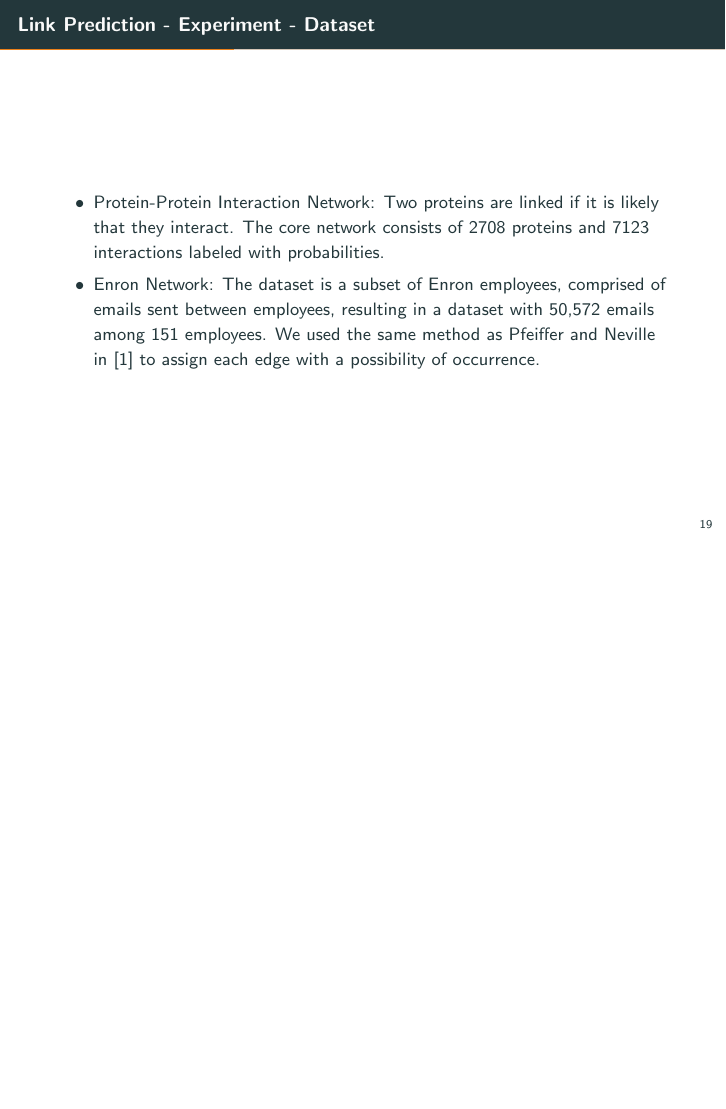
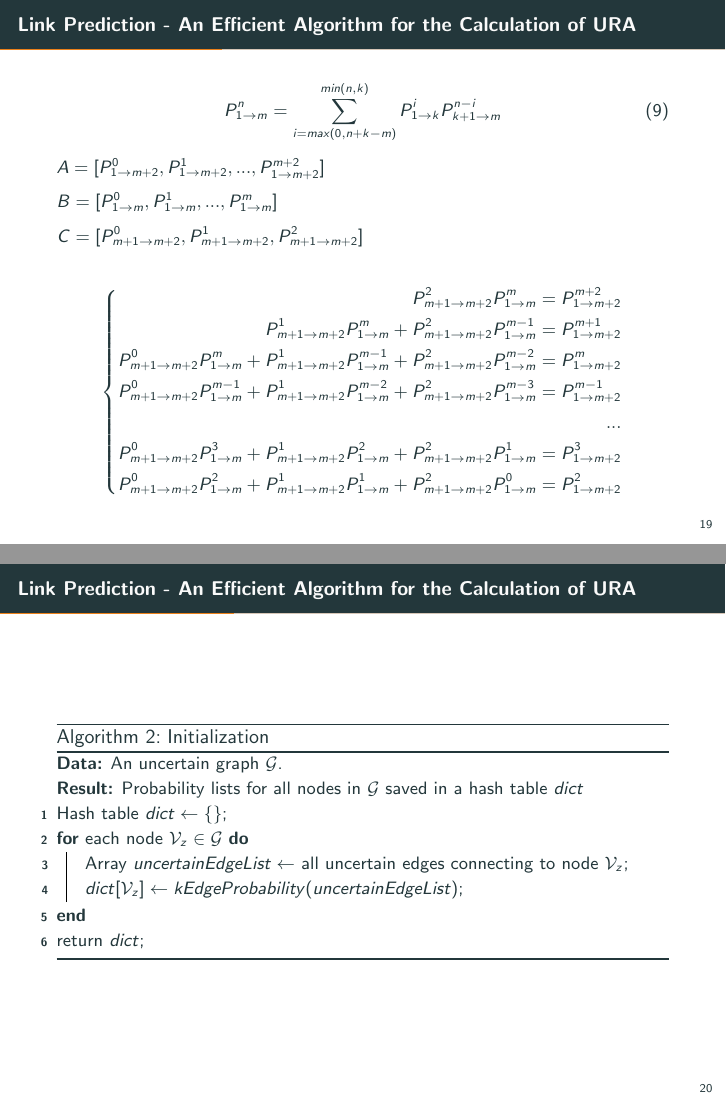
Before and after one commit to zhangchizju2012/Thesis-Defense, LaTeX slides (demo.tex): page 22 of 67 before the commit and pages 22 and 23 of 70 after it, the two joined at a grey line, the shorter picture padded with empty space. Compiled offline with pdfLaTeX.

Commit message:
Update on Overleaf.

```diff
--- a/demo.tex
+++ b/demo.tex
@@ -538,77 +538,48 @@ return $kEdge(0, uncertainEdgeListLength-1)$\;
 
 \end{frame}
 
-% \begin{frame}{Link Prediction - An Efficient Algorithm for the Calculation of URA}
-% \begin{equation}
-% P_{1\rightarrow m}^n=\sum_{i=max(0,n+k-m)}^{min(n,k)}P_{1\rightarrow k}^i P_{k+1\rightarrow m}^{n-i}
-% \label{URA-equation}
-% \end{equation}
-
-% $A = [P_{1\rightarrow m+2}^0, P_{1\rightarrow m+2}^1, ..., P_{1\rightarrow m+2}^{m+2}]$
-
-% $B = [P_{1\rightarrow m}^0, P_{1\rightarrow m}^1, ..., P_{1\rightarrow m}^{m}]$
-
-% $C = [P_{m+1\rightarrow m+2}^0, P_{m+1\rightarrow m+2}^1, P_{m+1\rightarrow m+2}^2]$
-
-% \begin{align*}
-% \left\{
-% \begin{aligned}
-% P_{m+1\rightarrow m+2}^2 P_{1\rightarrow m}^{m} = P_{1\rightarrow m+2}^{m+2}\\
-% P_{m+1\rightarrow m+2}^1 P_{1\rightarrow m}^{m} + P_{m+1\rightarrow m+2}^2 P_{1\rightarrow m}^{m-1} = P_{1\rightarrow m+2}^{m+1}\\
-% P_{m+1\rightarrow m+2}^0 P_{1\rightarrow m}^{m} + P_{m+1\rightarrow m+2}^1 P_{1\rightarrow m}^{m-1} + P_{m+1\rightarrow m+2}^2 P_{1\rightarrow m}^{m-2} = P_{1\rightarrow m+2}^{m}\\
-% P_{m+1\rightarrow m+2}^0 P_{1\rightarrow m}^{m-1} + P_{m+1\rightarrow m+2}^1 P_{1\rightarrow m}^{m-2} + P_{m+1\rightarrow m+2}^2 P_{1\rightarrow m}^{m-3} = P_{1\rightarrow m+2}^{m-1}\\
-% ...\\
-% P_{m+1\rightarrow m+2}^0 P_{1\rightarrow m}^{3} + P_{m+1\rightarrow m+2}^1 P_{1\rightarrow m}^{2} + P_{m+1\rightarrow m+2}^2 P_{1\rightarrow m}^{1} = P_{1\rightarrow m+2}^3\\
-% P_{m+1\rightarrow m+2}^0 P_{1\rightarrow m}^{2} + P_{m+1\rightarrow m+2}^1 P_{1\rightarrow m}^{1} + P_{m+1\rightarrow m+2}^2 P_{1\rightarrow m}^{0} = P_{1\rightarrow m+2}^2\\
-% \end{aligned}
-% \right.
-% \end{align*}
-% \end{frame}
-
-% \begin{frame}{Link Prediction - An Efficient Algorithm for the Calculation of URA}
-
-% \begin{algorithm}[H]
-% \KwData{An uncertain graph $\mathcal{G}$.}
-% \KwResult{Probability lists for all nodes in $\mathcal{G}$ saved in a hash table $dict$}
-% Hash table $dict \leftarrow \{\}$\;
-% \For{each node $\mathcal{V}_z \in \mathcal{G}$}{
-% Array $uncertainEdgeList \leftarrow$ all uncertain edges connecting to node $\mathcal{V}_z$\;
-% $dict[\mathcal{V}_z]\leftarrow kEdgeProbability(uncertainEdgeList)$\;
-% }
-% return $dict$\;
-% \caption{Initialization}
-% \end{algorithm}
-
-% \end{frame}
-
-
-% \begin{frame}{Link Prediction - An Efficient Algorithm for the Calculation of URA}
-
-% \begin{algorithm}[H]
-%   \scriptsize
-% \KwData{Nodes $\mathcal{V}_x$, $\mathcal{V}_y$, an uncertain graph $\mathcal{G}$ and the hash table $dict$ after running Algorithm 2}
-% \KwResult{Resource Allocation value for nodes $\mathcal{V}_x$ and $\mathcal{V}_y$ in $\mathcal{G}$}
-% $result \leftarrow 0$\;
-% \For{each node $\mathcal{V}_z \in \Gamma(x)\cap\Gamma(y)$}{
-% Array $uncertainEdgeList \leftarrow [ ]$\;
-% $probValue \leftarrow 1$\;
-% 	\For{each node $\mathcal{V}_m$ connecting to node $\mathcal{V}_z$}{
-%     	\If{$\mathcal{V}_m=\mathcal{V}_x$ or $\mathcal{V}_m=\mathcal{V}_y$}{
-%         	$probValue \leftarrow probValue \times \mathcal{P}_{m,z}$\;
-%         	add $\mathcal{P}_{m,z}$ to $uncertainEdgeList$\;
-%         }
-%     }
-%     Array $probListC \leftarrow kEdgeProbability(uncertainEdgeList)$\;
-%     Array $probListA \leftarrow dict[\mathcal{V}_z]$\;
-%     Array $probListB \leftarrow $ use $probListA$ and $probListC$ to calculate $probListB$ based on the Equation (\ref{URA-equation})\;
-%     $oneNodeResult \leftarrow 0$\;
-%     \For{each $i \in [0,len(probListB))$}{
-%     	$oneNodeResult \leftarrow oneNodeResult + probListB[i] \times \frac{1}{i+2}$\;
-%     }
-%     $result \leftarrow result + probValue \times oneNodeResult$\;
-% }
-% return $result$\;
-% \caption{Resource Allocation Value Calculation}
-% \end{algorithm}
-
-% \end{frame}
+\begin{frame}{Link Prediction - An Efficient Algorithm for the Calculation of URA}
+\begin{equation}
+P_{1\rightarrow m}^n=\sum_{i=max(0,n+k-m)}^{min(n,k)}P_{1\rightarrow k}^i P_{k+1\rightarrow m}^{n-i}
+\label{URA-equation}
+\end{equation}
+
+$A = [P_{1\rightarrow m+2}^0, P_{1\rightarrow m+2}^1, ..., P_{1\rightarrow m+2}^{m+2}]$
+
+$B = [P_{1\rightarrow m}^0, P_{1\rightarrow m}^1, ..., P_{1\rightarrow m}^{m}]$
+
+$C = [P_{m+1\rightarrow m+2}^0, P_{m+1\rightarrow m+2}^1, P_{m+1\rightarrow m+2}^2]$
+
+\begin{align*}
+\left\{
+\begin{aligned}
+P_{m+1\rightarrow m+2}^2 P_{1\rightarrow m}^{m} = P_{1\rightarrow m+2}^{m+2}\\
+P_{m+1\rightarrow m+2}^1 P_{1\rightarrow m}^{m} + P_{m+1\rightarrow m+2}^2 P_{1\rightarrow m}^{m-1} = P_{1\rightarrow m+2}^{m+1}\\
+P_{m+1\rightarrow m+2}^0 P_{1\rightarrow m}^{m} + P_{m+1\rightarrow m+2}^1 P_{1\rightarrow m}^{m-1} + P_{m+1\rightarrow m+2}^2 P_{1\rightarrow m}^{m-2} = P_{1\rightarrow m+2}^{m}\\
+P_{m+1\rightarrow m+2}^0 P_{1\rightarrow m}^{m-1} + P_{m+1\rightarrow m+2}^1 P_{1\rightarrow m}^{m-2} + P_{m+1\rightarrow m+2}^2 P_{1\rightarrow m}^{m-3} = P_{1\rightarrow m+2}^{m-1}\\
+...\\
+P_{m+1\rightarrow m+2}^0 P_{1\rightarrow m}^{3} + P_{m+1\rightarrow m+2}^1 P_{1\rightarrow m}^{2} + P_{m+1\rightarrow m+2}^2 P_{1\rightarrow m}^{1} = P_{1\rightarrow m+2}^3\\
+P_{m+1\rightarrow m+2}^0 P_{1\rightarrow m}^{2} + P_{m+1\rightarrow m+2}^1 P_{1\rightarrow m}^{1} + P_{m+1\rightarrow m+2}^2 P_{1\rightarrow m}^{0} = P_{1\rightarrow m+2}^2\\
+\end{aligned}
+\right.
+\end{align*}
+\end{frame}
+
+\begin{frame}{Link Prediction - An Efficient Algorithm for the Calculation of URA}
+
+\begin{algorithm}[H]
+\KwData{An uncertain graph $\mathcal{G}$.}
+\KwResult{Probability lists for all nodes in $\mathcal{G}$ saved in a hash table $dict$}
+Hash table $dict \leftarrow \{\}$\;
+\For{each node $\mathcal{V}_z \in \mathcal{G}$}{
+Array $uncertainEdgeList \leftarrow$ all uncertain edges connecting to node $\mathcal{V}_z$\;
+$dict[\mathcal{V}_z]\leftarrow kEdgeProbability(uncertainEdgeList)$\;
+}
+return $dict$\;
+\caption{Initialization}
+\end{algorithm}
+
+\end{frame}
+
+
+\begin{frame}{Link Prediction - An Efficient Algorithm for the Calculation of URA}
@@ -614,0 +591 @@ return $kEdge(0, uncertainEdgeListLength-1)$\;
+$result \leftarrow 0$\;
@@ -614,0 +595 @@ return $kEdge(0, uncertainEdgeListLength-1)$\;
+	\For{each node $\mathcal{V}_m$ connecting to node $\mathcal{V}_z$}{
```
Also changed, not shown: demo.tex (39 more changed lines).
